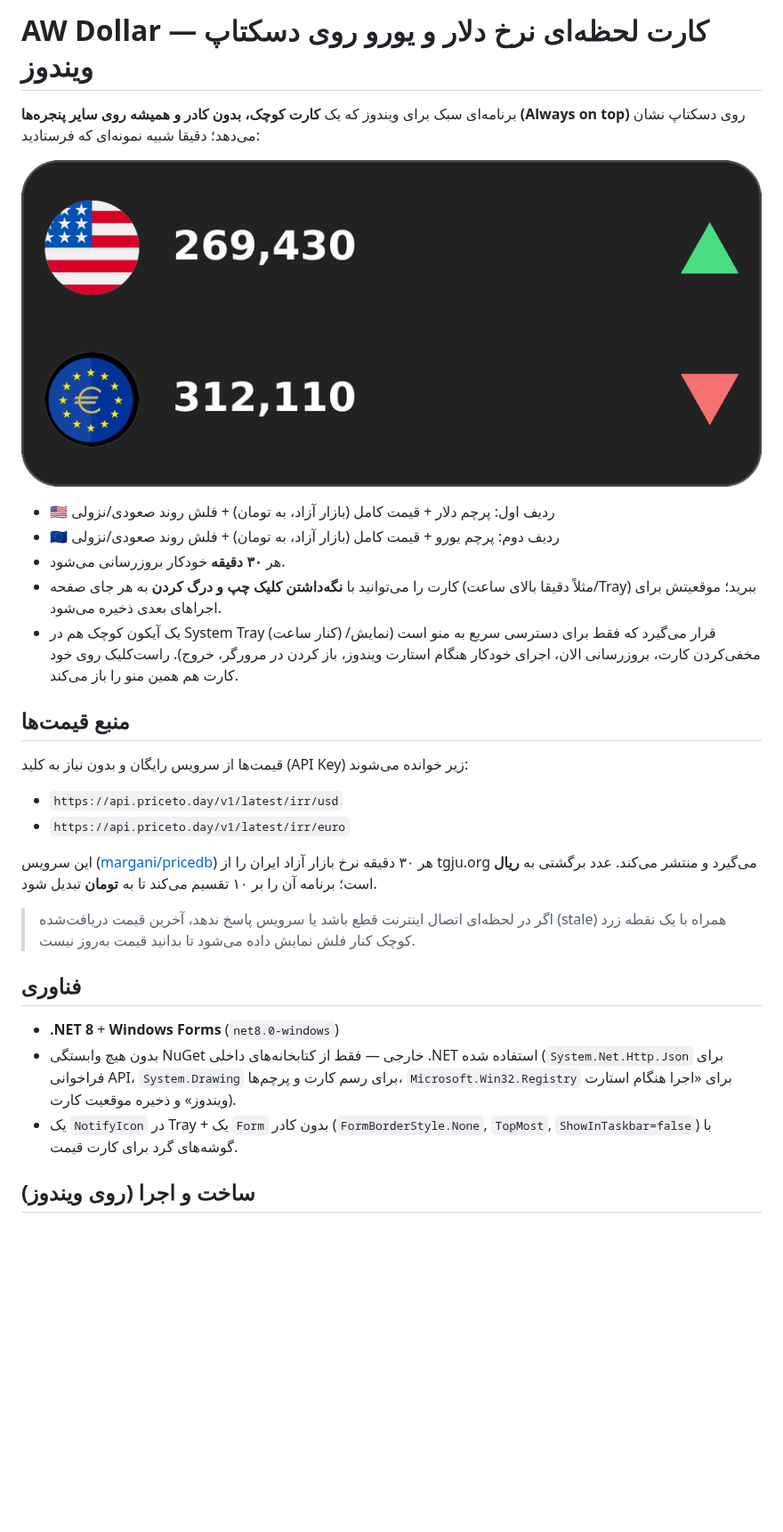
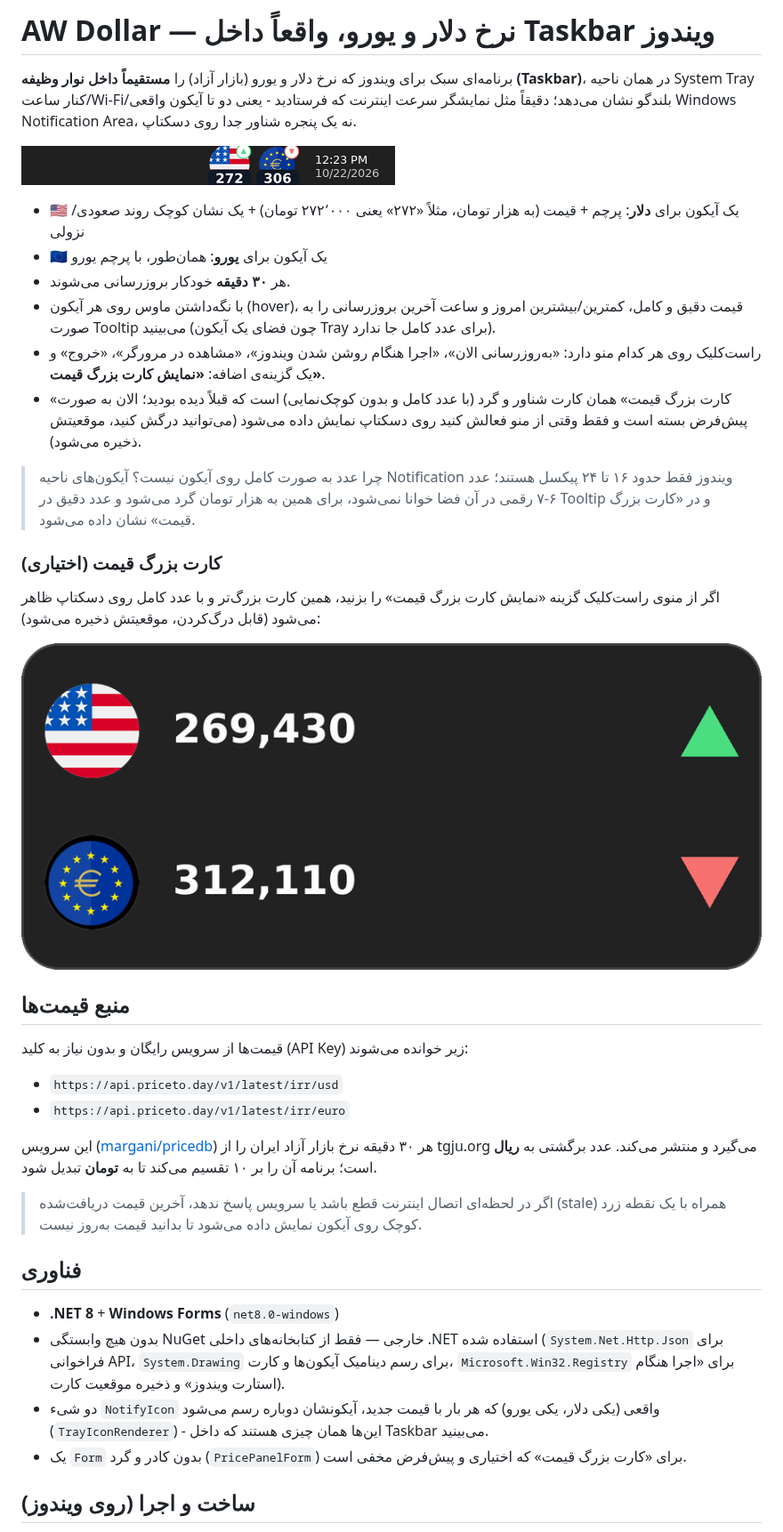
Before and after one commit to alexwatson2/AW_Dollar, a Markdown page: README.md, the part around one of its changes. Shown at 89% size. Rendered like a GitHub page; pictures changed too: docs/preview-tray-icons.png (added); blank space fills up the shorter version.

```diff
--- a/README.md
+++ b/README.md
@@ -1,14 +1,24 @@
-# AW Dollar — کارت لحظه‌ای نرخ دلار و یورو روی دسکتاپ ویندوز
+# AW Dollar — نرخ دلار و یورو، واقعاً داخل Taskbar ویندوز
 
-برنامه‌ای سبک برای ویندوز که یک **کارت کوچک، بدون کادر و همیشه روی سایر پنجره‌ها (Always on top)** روی دسکتاپ نشان می‌دهد؛ دقیقا شبیه نمونه‌ای که فرستادید:
+برنامه‌ای سبک برای ویندوز که نرخ دلار و یورو (بازار آزاد) را **مستقیماً داخل نوار وظیفه (Taskbar)**، در همان ناحیه System Tray کنار ساعت/Wi-Fi/بلندگو نشان می‌دهد؛ دقیقاً مثل نمایشگر سرعت اینترنت که فرستادید - یعنی دو تا آیکون واقعی Windows Notification Area، نه یک پنجره شناور جدا روی دسکتاپ.
 
-![پیش‌نمایش کارت قیمت](docs/preview-widget.png)
+![پیش‌نمایش آیکون‌ها داخل Taskbar](docs/preview-tray-icons.png)
 
-- 🇺🇸 ردیف اول: پرچم دلار + قیمت کامل (بازار آزاد، به تومان) + فلش روند صعودی/نزولی
-- 🇪🇺 ردیف دوم: پرچم یورو + قیمت کامل (بازار آزاد، به تومان) + فلش روند صعودی/نزولی
-- هر **۳۰ دقیقه** خودکار بروزرسانی می‌شود.
-- کارت را می‌توانید با **نگه‌داشتن کلیک چپ و درگ کردن** به هر جای صفحه (مثلاً دقیقا بالای ساعت/Tray) ببرید؛ موقعیتش برای اجراهای بعدی ذخیره می‌شود.
-- یک آیکون کوچک هم در System Tray (کنار ساعت) قرار می‌گیرد که فقط برای دسترسی سریع به منو است (نمایش/مخفی‌کردن کارت، بروزرسانی الان، اجرای خودکار هنگام استارت ویندوز، باز کردن در مرورگر، خروج). راست‌کلیک روی خود کارت هم همین منو را باز می‌کند.
+- 🇺🇸 یک آیکون برای **دلار**: پرچم + قیمت (به هزار تومان، مثلاً «۲۷۲» یعنی ۲۷۲٬۰۰۰ تومان) + یک نشان کوچک روند صعودی/نزولی
+- 🇪🇺 یک آیکون برای **یورو**: همان‌طور، با پرچم یورو
+- هر **۳۰ دقیقه** خودکار بروزرسانی می‌شوند.
+- با نگه‌داشتن ماوس روی هر آیکون (hover)، قیمت دقیق و کامل، کمترین/بیشترین امروز و ساعت آخرین بروزرسانی را به صورت Tooltip می‌بینید (چون فضای یک آیکون Tray برای عدد کامل جا ندارد).
+- راست‌کلیک روی هر کدام منو دارد: «به‌روزرسانی الان»، «اجرا هنگام روشن شدن ویندوز»، «مشاهده در مرورگر»، «خروج» و یک گزینه‌ی اضافه: **«نمایش کارت بزرگ قیمت»**.
+- «کارت بزرگ قیمت» همان کارت شناور و گرد (با عدد کامل و بدون کوچک‌نمایی) است که قبلاً دیده بودید؛ الان به صورت پیش‌فرض بسته است و فقط وقتی از منو فعالش کنید روی دسکتاپ نمایش داده می‌شود (می‌توانید درگش کنید، موقعیتش ذخیره می‌شود).
+
+> چرا عدد به صورت کامل روی آیکون نیست؟ آیکون‌های ناحیه Notification ویندوز فقط حدود ۱۶ تا ۲۴ پیکسل هستند؛ عدد ۶-۷ رقمی در آن فضا خوانا نمی‌شود، برای همین به هزار تومان گرد می‌شود و عدد دقیق در Tooltip و در «کارت بزرگ قیمت» نشان داده می‌شود.
+
+### کارت بزرگ قیمت (اختیاری)
+
+اگر از منوی راست‌کلیک گزینه «نمایش کارت بزرگ قیمت» را بزنید، همین کارت بزرگ‌تر و با عدد کامل روی دسکتاپ ظاهر می‌شود (قابل درگ‌کردن، موقعیتش ذخیره می‌شود):
+
+![کارت بزرگ قیمت](docs/preview-widget.png)
+
 
 ## منبع قیمت‌ها
 
@@ -19,13 +29,14 @@
 
 این سرویس ([margani/pricedb](https://github.com/margani/pricedb)) هر ۳۰ دقیقه نرخ بازار آزاد ایران را از tgju.org می‌گیرد و منتشر می‌کند. عدد برگشتی به **ریال** است؛ برنامه آن را بر ۱۰ تقسیم می‌کند تا به **تومان** تبدیل شود.
 
-> اگر در لحظه‌ای اتصال اینترنت قطع باشد یا سرویس پاسخ ندهد، آخرین قیمت دریافت‌شده (stale) همراه با یک نقطه زرد کوچک کنار فلش نمایش داده می‌شود تا بدانید قیمت به‌روز نیست.
+> اگر در لحظه‌ای اتصال اینترنت قطع باشد یا سرویس پاسخ ندهد، آخرین قیمت دریافت‌شده (stale) همراه با یک نقطه زرد کوچک روی آیکون نمایش داده می‌شود تا بدانید قیمت به‌روز نیست.
 
 ## فناوری
 
 - **.NET 8** + **Windows Forms** (`net8.0-windows`)
-- بدون هیچ وابستگی NuGet خارجی — فقط از کتابخانه‌های داخلی .NET استفاده شده (`System.Net.Http.Json` برای فراخوانی API، `System.Drawing` برای رسم کارت و پرچم‌ها، `Microsoft.Win32.Registry` برای «اجرا هنگام استارت ویندوز» و ذخیره موقعیت کارت).
-- یک `NotifyIcon` در Tray + یک `Form` بدون کادر (`FormBorderStyle.None`, `TopMost`, `ShowInTaskbar=false`) با گوشه‌های گرد برای کارت قیمت.
+- بدون هیچ وابستگی NuGet خارجی — فقط از کتابخانه‌های داخلی .NET استفاده شده (`System.Net.Http.Json` برای فراخوانی API، `System.Drawing` برای رسم دینامیک آیکون‌ها و کارت، `Microsoft.Win32.Registry` برای «اجرا هنگام استارت ویندوز» و ذخیره موقعیت کارت).
+- دو شیء `NotifyIcon` واقعی (یکی دلار، یکی یورو) که هر بار با قیمت جدید، آیکونشان دوباره رسم می‌شود (`TrayIconRenderer`) - این‌ها همان چیزی هستند که داخل Taskbar می‌بینید.
+- یک `Form` بدون کادر و گرد (`PricePanelForm`) برای «کارت بزرگ قیمت» که اختیاری و پیش‌فرض مخفی است.
 
 ## ساخت و اجرا (روی ویندوز)
 
```
Also changed, not shown: other parts of README.md (+14 -12 lines), 2 other files.
